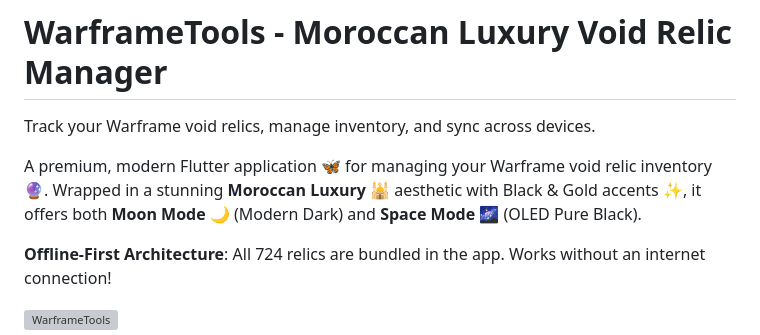
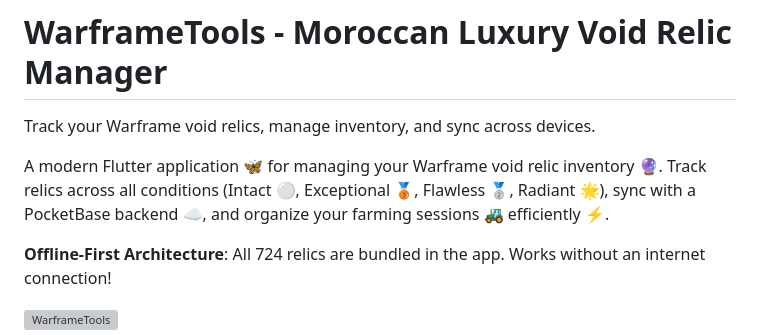
Before and after one commit to phaylali/warframetools, a Markdown page: README.md, the part around the change. Rendered like a GitHub page; grey boxes are pictures that could not be loaded.

Commit message:
docs: update README app description to highlight relic condition tracking, PocketBase sync, and farming session organization.

```diff
--- a/README.md
+++ b/README.md
@@ -2,7 +2,7 @@
 
 Track your Warframe void relics, manage inventory, and sync across devices.
 
-A premium, modern Flutter application 🦋 for managing your Warframe void relic inventory 🔮. Wrapped in a stunning **Moroccan Luxury** 🕌 aesthetic with Black & Gold accents ✨, it offers both **Moon Mode** 🌙 (Modern Dark) and **Space Mode** 🌌 (OLED Pure Black).
+A modern Flutter application 🦋 for managing your Warframe void relic inventory 🔮. Track relics across all conditions (Intact ⚪, Exceptional 🥉, Flawless 🥈, Radiant 🌟), sync with a PocketBase backend ☁️, and organize your farming sessions 🚜 efficiently ⚡.
 
 **Offline-First Architecture**: All 724 relics are bundled in the app. Works without an internet connection!
 
```
